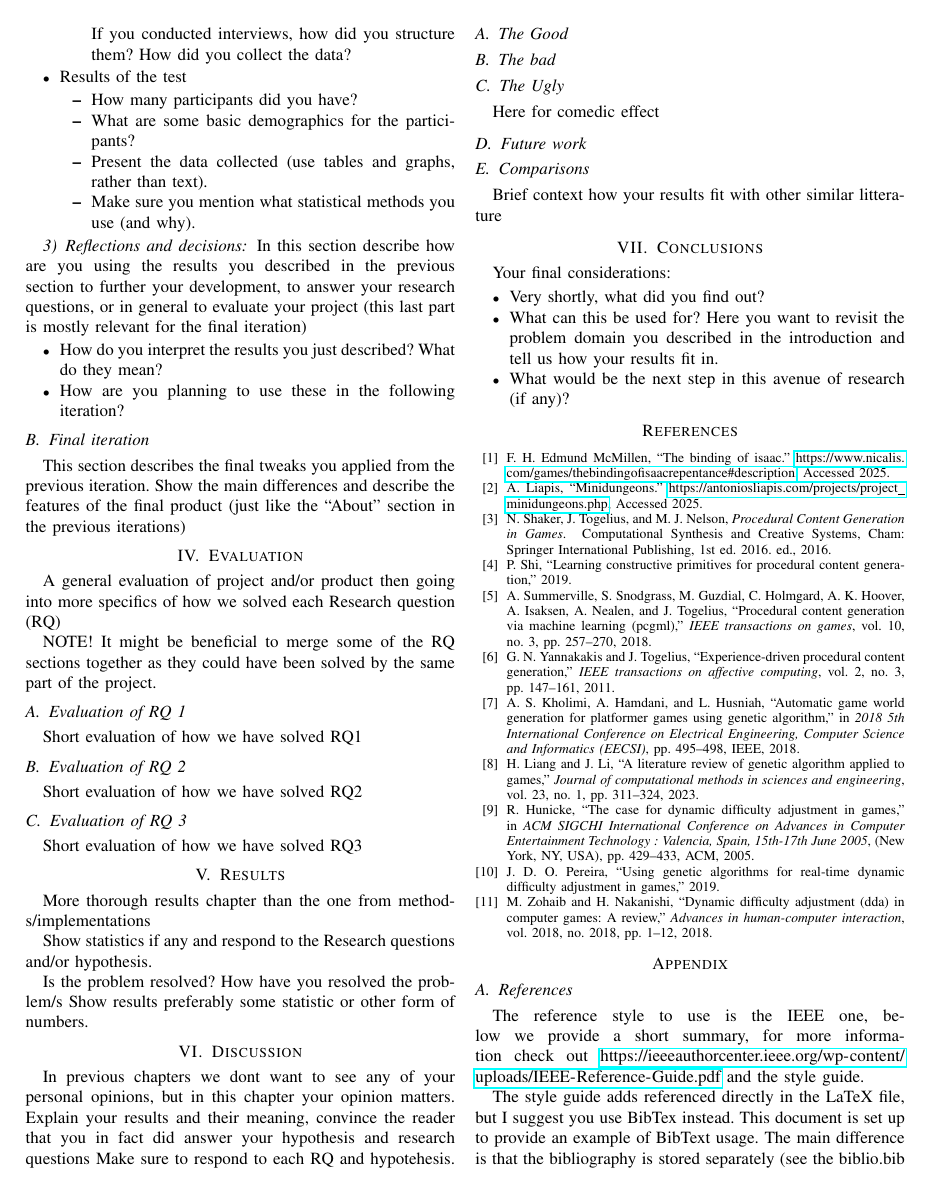
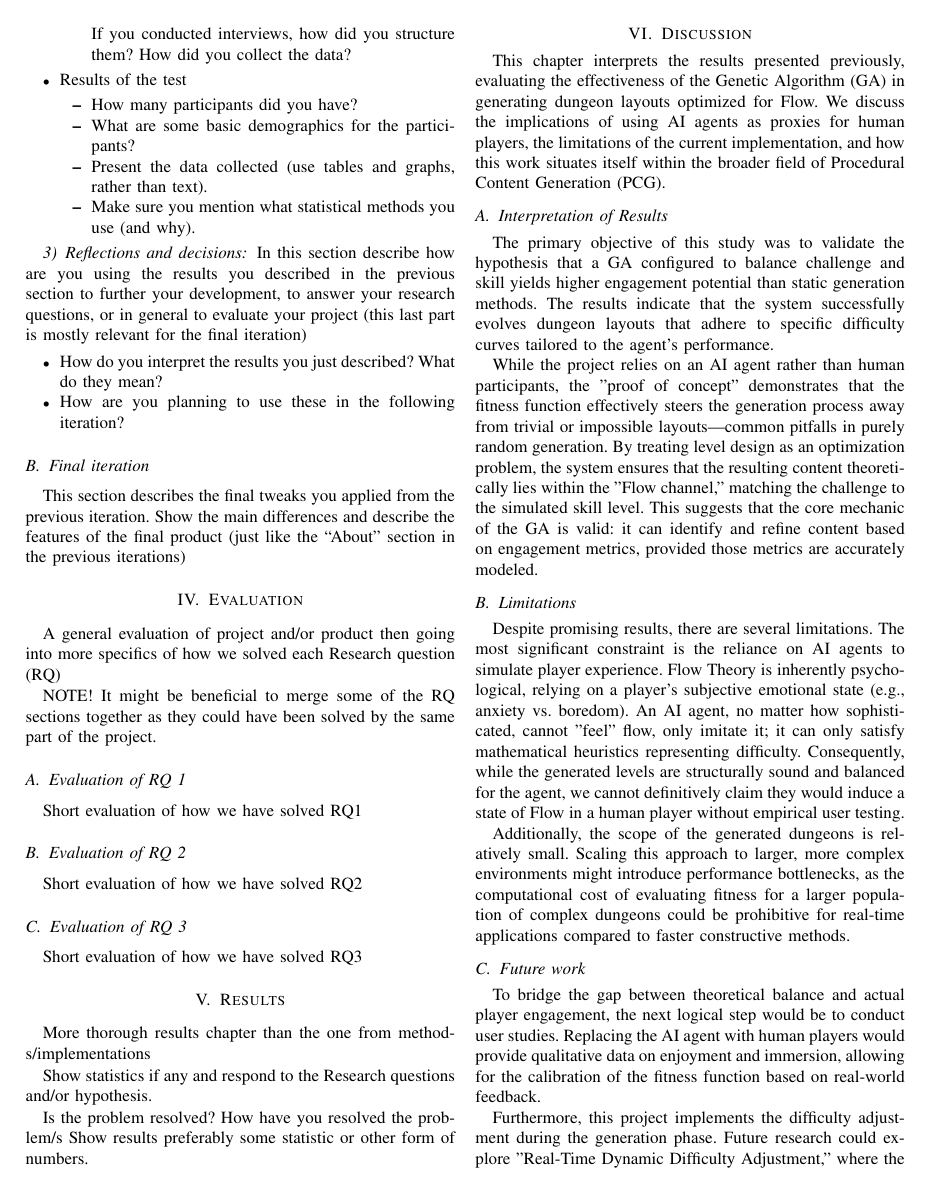
Before and after one commit to joachimhviid/game-ai-pcg, a LaTeX paper (report/main.tex, which reads report/chapters/discussion/discussion.tex): page 3 of 4 before the commit and page 3 of 5 after it. Compiled offline with pdfLaTeX; a missing font is replaced by an installed copy or a similar font; a LaTeX package or settings file that is missing is left out.

Commit message:
Discussion chapter

```diff
--- a/report/chapters/discussion/discussion.tex
+++ b/report/chapters/discussion/discussion.tex
@@ -1,18 +1,35 @@
 \section{Discussion}
 
-In previous chapters we dont want to see any of your personal opinions, but
-in this chapter your opinion matters.
-Explain your results and their meaning, convince the reader that you in fact did answer your hypothesis and research questions
-Make sure to respond to each RQ and hypotehesis.
+This chapter interprets the results presented previously, evaluating the effectiveness of the Genetic Algorithm (GA) in generating
+dungeon layouts optimized for Flow. We discuss the implications of using AI agents as proxies for human players, the limitations
+of the current implementation, and how this work situates itself within the broader field of Procedural Content Generation (PCG).
 
-\subsection{The Good}
+\subsection{Interpretation of Results}
+The primary objective of this study was to validate the hypothesis that a GA configured to balance challenge and skill yields higher
+engagement potential than static generation methods. The results indicate that the system successfully evolves dungeon layouts that
+adhere to specific difficulty curves tailored to the agent's performance.
 
-\subsection{The bad}
+While the project relies on an AI agent rather than human participants, the "proof of concept" demonstrates that the fitness function
+effectively steers the generation process away from trivial or impossible layouts—common pitfalls in purely random generation. By treating
+level design as an optimization problem, the system ensures that the resulting content theoretically lies within the "Flow channel," matching
+the challenge to the simulated skill level. This suggests that the core mechanic of the GA is valid: it can identify and refine content
+based on engagement metrics, provided those metrics are accurately modeled.
 
-\subsection{The Ugly}
-Here for comedic effect
+\subsection{Limitations}
+Despite promising results, there are several limitations. The most significant constraint is the reliance on AI agents to
+simulate player experience. Flow Theory is inherently psychological, relying on a player's subjective emotional state (e.g., anxiety vs. boredom).
+An AI agent, no matter how sophisticated, cannot "feel" flow, only imitate it; it can only satisfy mathematical heuristics representing difficulty. Consequently,
+while the generated levels are structurally sound and balanced for the agent, we cannot definitively claim they would induce a state of Flow in a
+human player without empirical user testing.
+
+Additionally, the scope of the generated dungeons is relatively small. Scaling this approach to larger, more complex environments might introduce
+performance bottlenecks, as the computational cost of evaluating fitness for a larger population of complex dungeons could be prohibitive for
+real-time applications compared to faster constructive methods.
 
 \subsection{Future work}
+To bridge the gap between theoretical balance and actual player engagement, the next logical step would be to conduct user studies. Replacing the AI
+agent with human players would provide qualitative data on enjoyment and immersion, allowing for the calibration of the fitness function based
+on real-world feedback.
 
-\subsection{Comparisons}
-Brief context how your results fit with other similar litterature
+Furthermore, this project implements the difficulty adjustment during the generation phase. Future research could explore "Real-Time Dynamic
+Difficulty Adjustment," where the GA runs in the background during gameplay, evolving the next segment of the dungeon based on the player's
```
Also changed, not shown: report/chapters/discussion/discussion.tex (12 more changed lines).
